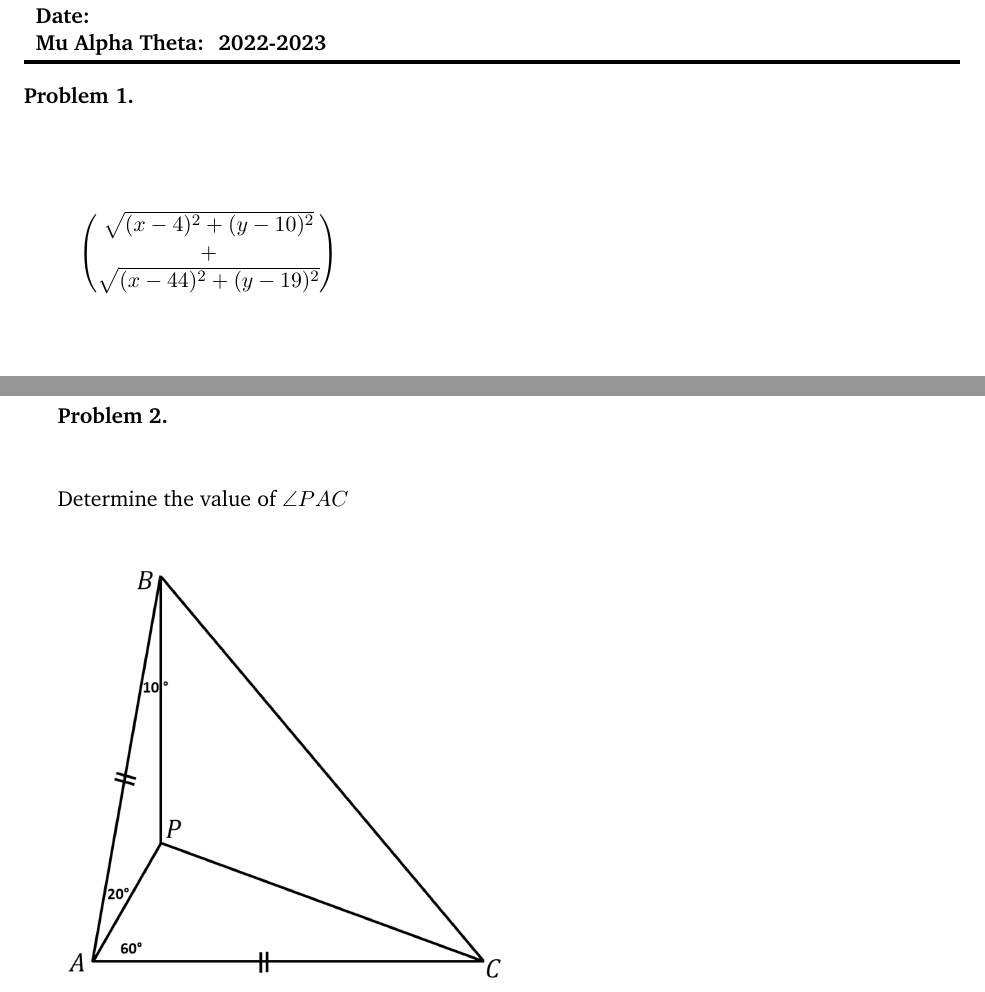
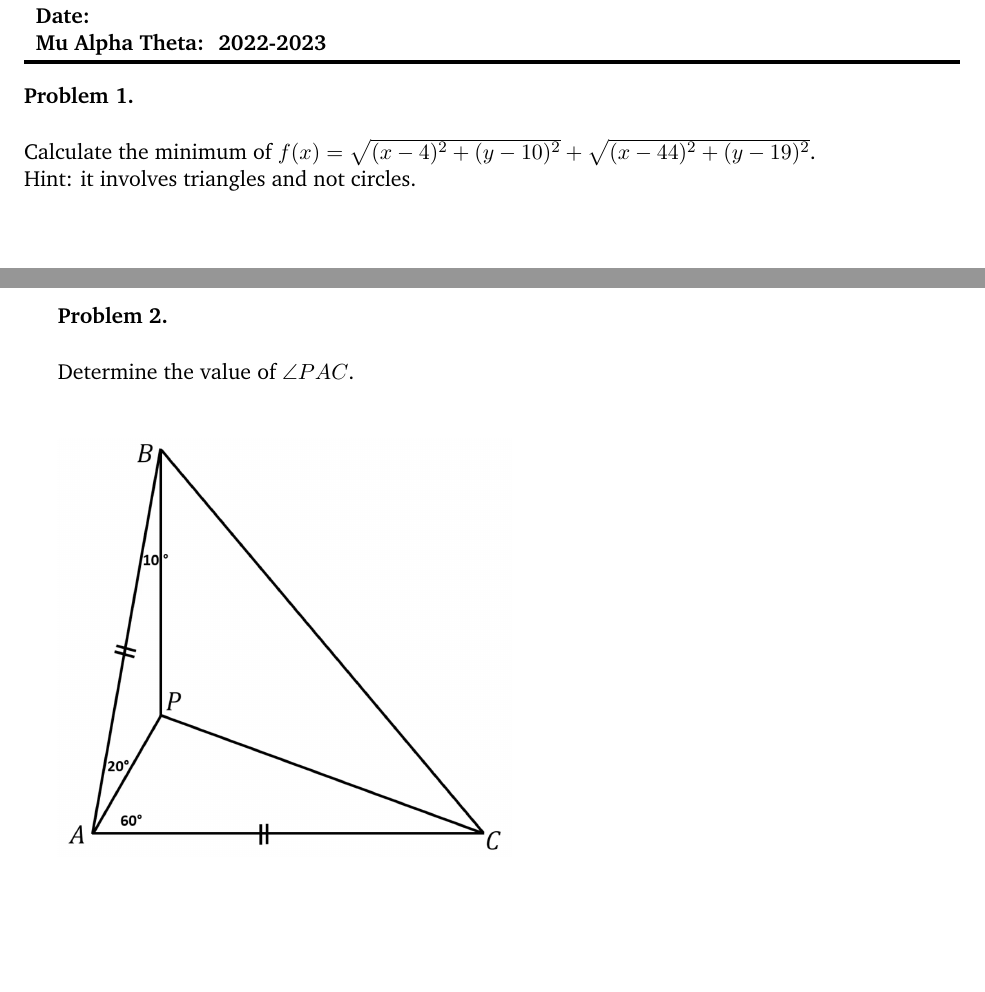
Before and after one commit to cvhsmath/meeting-materials-2022-2023, a LaTeX document (Meeting 4/worksheet.tex): two parts of the page, joined at a grey line, cut so that both start at the same text, the shorter picture padded with empty space. Compiled offline with pdfLaTeX.

Commit message:
Minor edits

```diff
--- a/Meeting 4/worksheet.tex
+++ b/Meeting 4/worksheet.tex
@@ -95,33 +95,25 @@
 \begin{minipage}{\textwidth}
 	\problem
     \noindent
+	\vspace{0.5cm}
 
-    \vspace{1cm}
+	Calculate the minimum of $f(x) = \sqrt{(x-4)^2+(y-10)^2} + \sqrt{(x-44)^2+(y-19)^2}$.
 
-	\begin{equation*}
-		\begin{pmatrix}
-			\sqrt{(x-4)^2+(y-10)^2}\\
-			+\\
-			\sqrt{(x-44)^2+(y-19)^2}\\
-		\end{pmatrix}
-	\end{equation*}
-
-	\end{minipage}
-\vspace{7cm}
+	Hint: it involves triangles and not circles.
+	\vspace{9.5cm}
+\end{minipage}
 
 % Question 2: https://www.youtube.com/watch?v=Rjo-PcrKrB0&list=PLDZcGqoKA84E2a0L6IS68hswD4iiUN2Cv
 \begin{minipage}{\textwidth}
     \problem
     \noindent
+    \vspace{0.5cm}
 
-    \vspace{1cm}
-
-	Determine the value of $\angle PAC$
+	Determine the value of $\angle PAC$.
 
 	\vspace{1cm}
+
     \includegraphics[width = 8cm]{images/q1.png}
-
-
 \end{minipage}
 
 \vspace{6cm}
```
